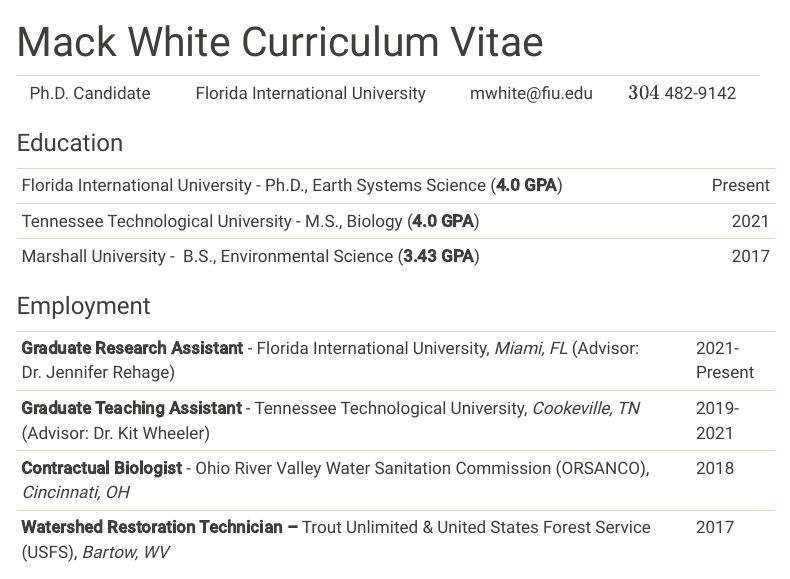
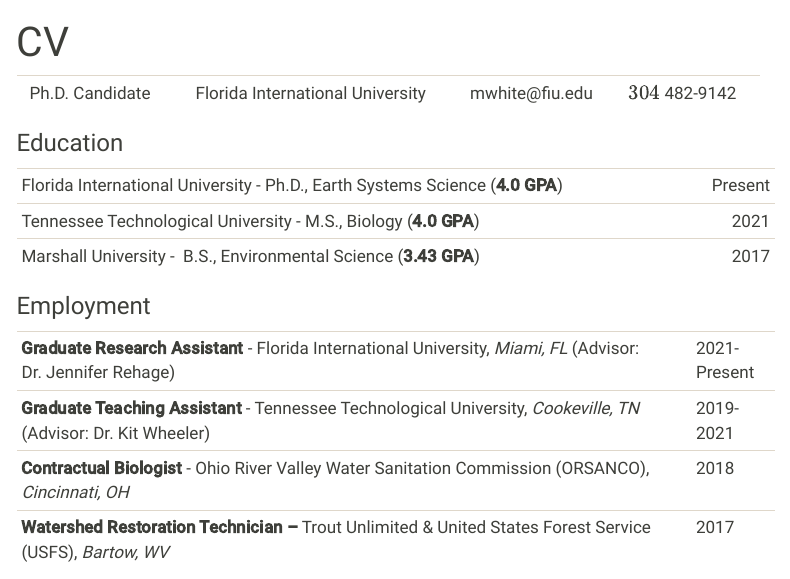
Before and after one commit to mackwhite/mackwhite.github.io, a Quarto document (CV.qmd): the page in a window 1100 px wide, from its top. Rendered offline with R 4.5, knitr and Pandoc in place of Quarto, with nearby package versions; menus at the side of the page are left out.

Commit message:
updating tab title so it only reads "CV"

```diff
--- a/CV.qmd
+++ b/CV.qmd
@@ -1,5 +1,5 @@
 ---
-title: "Mack White Curriculum Vitae"
+title: "CV"
 editor: visual
 ---
 
```
Also changed, not shown: docs/search.json, 1 other file.
